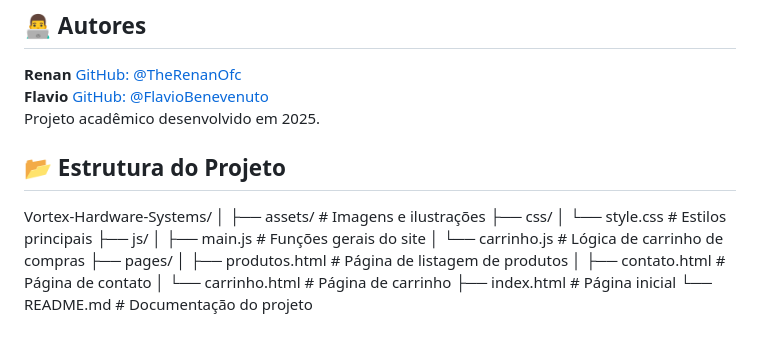
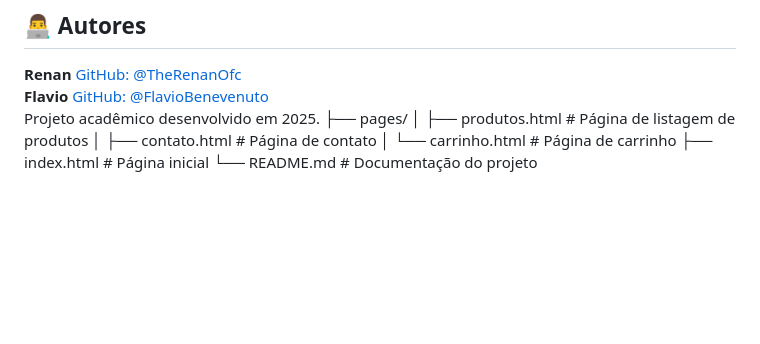
Before and after one commit to TheRenanOfc/Vortex-Hardware-Systems, a Markdown page: README.md, the part around the change. GitHub-like rendering; blank space fills up the shorter version.

```diff
--- a/README.md
+++ b/README.md
@@ -83,17 +83,6 @@ Este projeto está sob a Licença MIT – consulte o arquivo [LICENSE](LICENSE)
 **Flavio**
 [GitHub: @FlavioBenevenuto](https://github.com/FlavioBenevenuto)
 Projeto acadêmico desenvolvido em 2025.
-
-
-## 📂 Estrutura do Projeto
-Vortex-Hardware-Systems/
-│
-├── assets/ # Imagens e ilustrações
-├── css/
-│ └── style.css # Estilos principais
-├── js/
-│ ├── main.js # Funções gerais do site
-│ └── carrinho.js # Lógica de carrinho de compras
 ├── pages/
 │ ├── produtos.html # Página de listagem de produtos
 │ ├── contato.html # Página de contato
```
